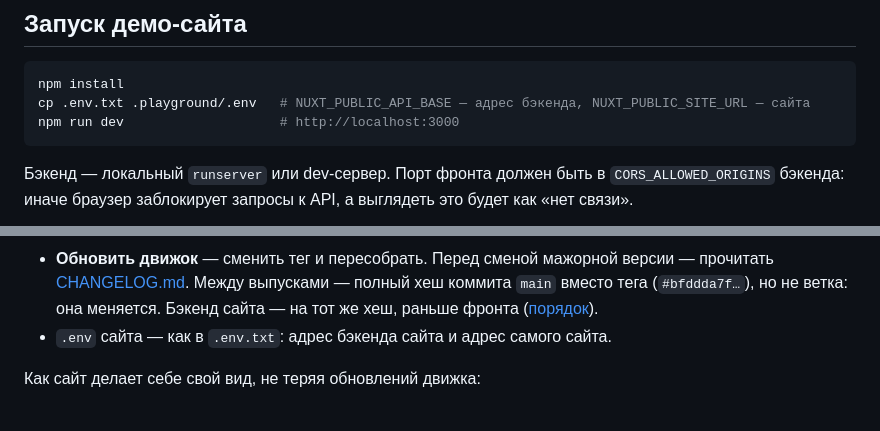
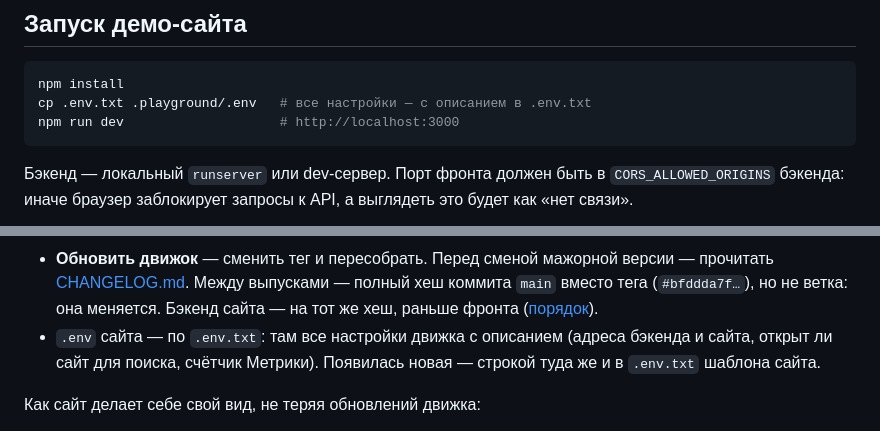
Before and after one commit to mcnickbronx/web-start, a Markdown page: front/readme.md, 2 parts joined by grey strips. Drawn GitHub-style.

Commit message:
Фронт: readme — все настройки сайта с описанием в .env.txt

````diff
--- a/front/readme.md
+++ b/front/readme.md
@@ -48,7 +48,7 @@ front/
 
 ```bash
 npm install
-cp .env.txt .playground/.env   # NUXT_PUBLIC_API_BASE — адрес бэкенда, NUXT_PUBLIC_SITE_URL — сайта
+cp .env.txt .playground/.env   # все настройки — с описанием в .env.txt
 npm run dev                    # http://localhost:3000
 ```
 
@@ -87,7 +87,8 @@ export default defineNuxtConfig({
   прочитать [CHANGELOG.md](../CHANGELOG.md). Между выпусками — полный хеш коммита `main`
   вместо тега (`#bfddda7f…`), но не ветка: она меняется. Бэкенд сайта — на тот же хеш,
   раньше фронта ([порядок](../readme.ru.md#версии)).
-- `.env` сайта — как в `.env.txt`: адрес бэкенда сайта и адрес самого сайта.
+- `.env` сайта — по `.env.txt`: там все настройки движка с описанием (адреса бэкенда и сайта, открыт ли
+  сайт для поиска, счётчик Метрики). Появилась новая — строкой туда же и в `.env.txt` шаблона сайта.
 
 Как сайт делает себе свой вид, не теряя обновлений движка:
 - **Своё целиком** — `app/layouts/default.vue` (шапка и подвал), `app/pages/index.vue`
````
